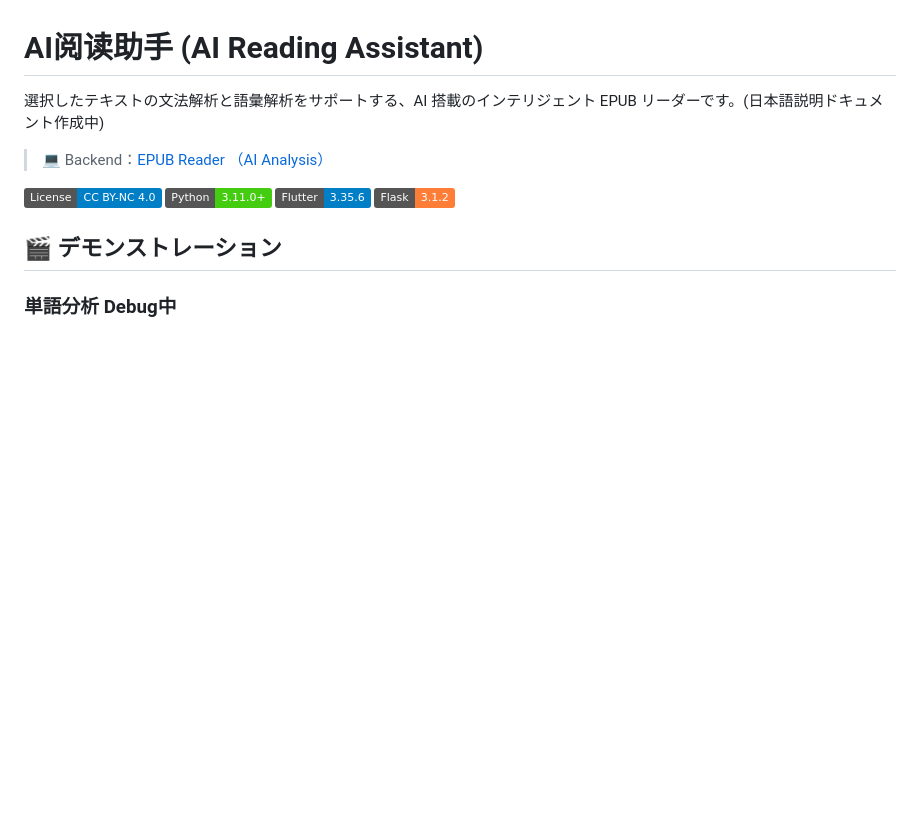
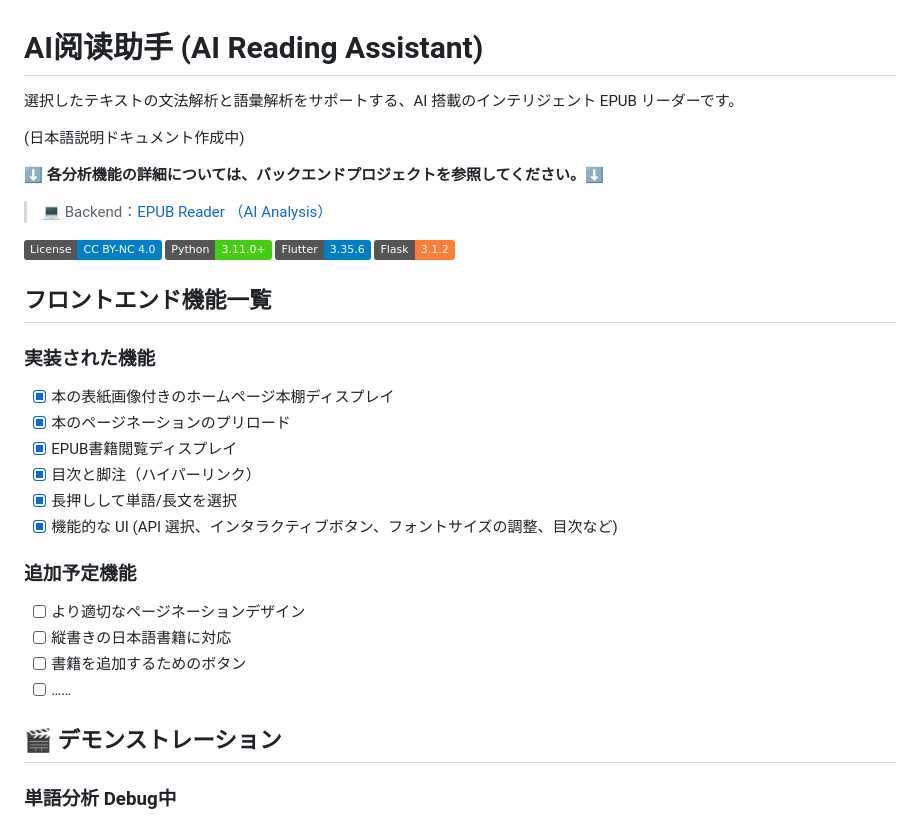
Before and after one commit to Syonling/epub_reader_Androidfrontend, a Markdown page: README.md, the part around the change. Rendered like a GitHub page; badges without logos; blank space fills up the shorter version.

```diff
--- a/README.md
+++ b/README.md
@@ -1,6 +1,10 @@
 # AI阅读助手 (AI Reading Assistant)
 
-選択したテキストの文法解析と語彙解析をサポートする、AI 搭載のインテリジェント EPUB リーダーです。(日本語説明ドキュメント作成中)
+選択したテキストの文法解析と語彙解析をサポートする、AI 搭載のインテリジェント EPUB リーダーです。
+
+(日本語説明ドキュメント作成中)
+
+**⬇️ 各分析機能の詳細については、バックエンドプロジェクトを参照してください。⬇️**
 
 > 💻 Backend：[EPUB Reader （AI Analysis）](https://github.com/Syonling/epub_reader_backend)
 
@@ -8,6 +12,21 @@
 ![Python](https://img.shields.io/badge/Python-3.11.0+-brightgreen)
 ![Flutter](https://img.shields.io/badge/Flutter-3.35.6-blue)
 ![Flask](https://img.shields.io/badge/Flask-3.1.2-orange)
+
+## フロントエンド機能一覧
+### 実装された機能
+- [x] 本の表紙画像付きのホームページ本棚ディスプレイ
+- [x] 本のページネーションのプリロード
+- [x] EPUB書籍閲覧ディスプレイ
+- [x] 目次と脚注（ハイパーリンク）
+- [x] 長押しして単語/長文を選択
+- [x] 機能的な UI (API 選択、インタラクティブボタン、フォントサイズの調整、目次など)
+
+### 追加予定機能
+- [ ] より適切なページネーションデザイン
+- [ ] 縦書きの日本語書籍に対応
+- [ ] 書籍を追加するためのボタン
+- [ ] ……
 
 ## 🎬 デモンストレーション
 
```
